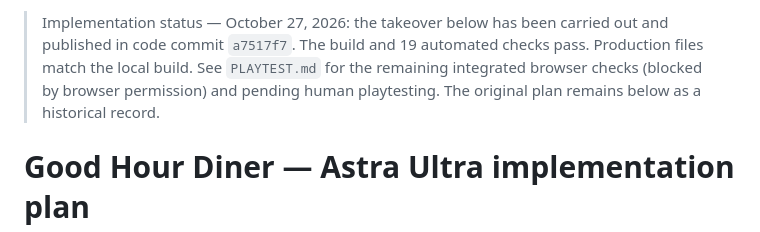
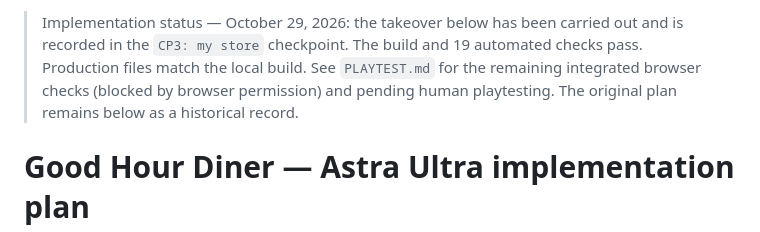
Before and after one commit to TKindler7/Apple-Design-Language-American-Diner-Dopamine-App, a Markdown page: ASTRA_ULTRA_HANDOFF.md, the part around the change. GitHub-like rendering.

```diff
--- a/ASTRA_ULTRA_HANDOFF.md
+++ b/ASTRA_ULTRA_HANDOFF.md
@@ -1,4 +1,4 @@
-> Implementation status — October 27, 2026: the takeover below has been carried out and published in code commit `a7517f7`. The build and 19 automated checks pass. Production files match the local build. See `PLAYTEST.md` for the remaining integrated browser checks (blocked by browser permission) and pending human playtesting. The original plan remains below as a historical record.
+> Implementation status — October 29, 2026: the takeover below has been carried out and is recorded in the `CP3: my store` checkpoint. The build and 19 automated checks pass. Production files match the local build. See `PLAYTEST.md` for the remaining integrated browser checks (blocked by browser permission) and pending human playtesting. The original plan remains below as a historical record.
 
 # Good Hour Diner — Astra Ultra implementation plan
 
```
Also changed, not shown: PLAYTEST.md (+1 -1 lines).
